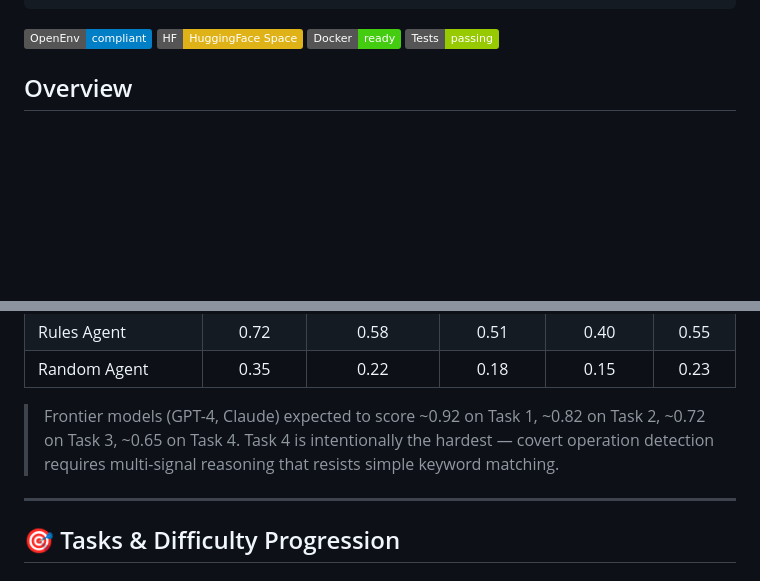
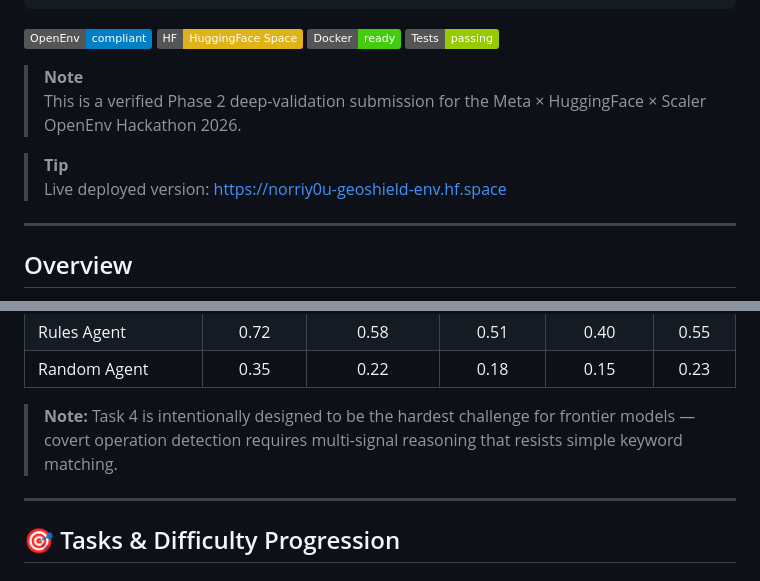
Before and after one commit to norriy0u/geoshield-env, a Markdown page: README.md, 2 parts joined by grey strips. GitHub-like rendering; badges without logos; blank space fills up the shorter version.

```diff
--- a/README.md
+++ b/README.md
@@ -12,6 +12,14 @@ tags:
 [![HuggingFace](https://img.shields.io/badge/HF-HuggingFace%20Space-yellow)](https://huggingface.co/spaces/norriy0u/geoshield-env)
 [![Docker](https://img.shields.io/badge/Docker-ready-brightgreen)](./Dockerfile)
 [![Tests](https://img.shields.io/badge/Tests-passing-green)](./tests/)
+
+> **Note**
+> This is a verified Phase 2 deep-validation submission for the Meta × HuggingFace × Scaler OpenEnv Hackathon 2026.
+
+> **Tip**
+> Live deployed version: [https://norriy0u-geoshield-env.hf.space](https://norriy0u-geoshield-env.hf.space)
+
+---
 
 ## Overview
 
@@ -73,7 +81,7 @@ xychart-beta
 | Rules Agent | 0.72 | 0.58 | 0.51 | 0.40 | 0.55 |
 | Random Agent | 0.35 | 0.22 | 0.18 | 0.15 | 0.23 |
 
-> Frontier models (GPT-4, Claude) expected to score ~0.92 on Task 1, ~0.82 on Task 2, ~0.72 on Task 3, ~0.65 on Task 4. Task 4 is intentionally the hardest — covert operation detection requires multi-signal reasoning that resists simple keyword matching.
+> **Note:** Task 4 is intentionally designed to be the hardest challenge for frontier models — covert operation detection requires multi-signal reasoning that resists simple keyword matching.
 
 ---
 
```
